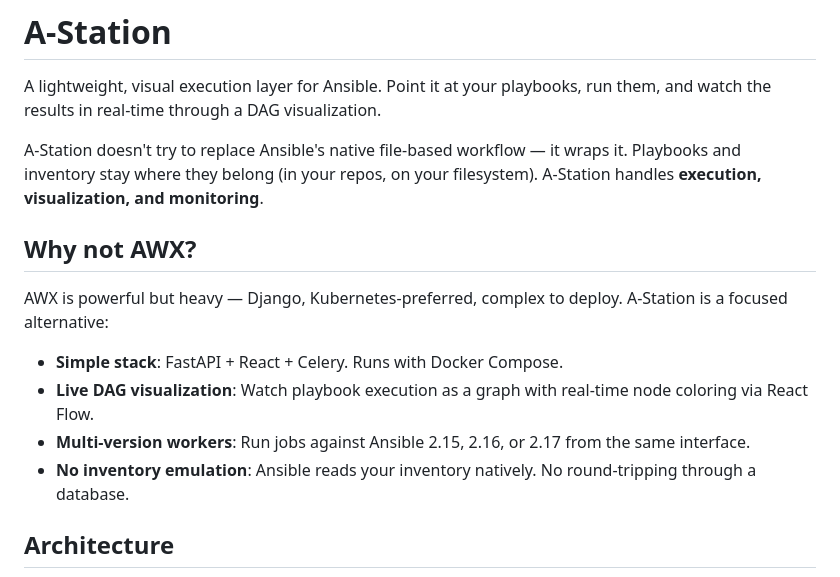
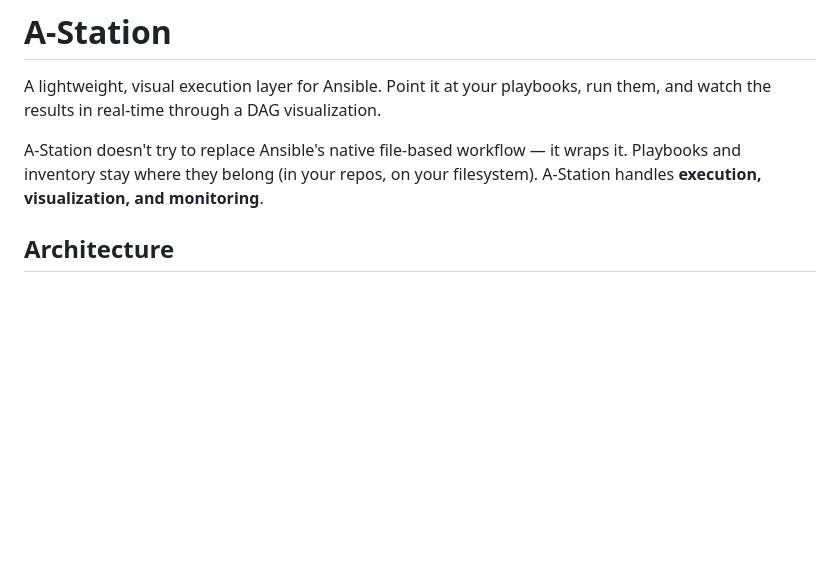
Before and after one commit to JamesTTTT/A-station, a Markdown page: README.md, the part around the change. Drawn GitHub-style; blank space fills up the shorter version.

```diff
--- a/README.md
+++ b/README.md
@@ -3,15 +3,6 @@
 A lightweight, visual execution layer for Ansible. Point it at your playbooks, run them, and watch the results in real-time through a DAG visualization.
 
 A-Station doesn't try to replace Ansible's native file-based workflow — it wraps it. Playbooks and inventory stay where they belong (in your repos, on your filesystem). A-Station handles **execution, visualization, and monitoring**.
-
-## Why not AWX?
-
-AWX is powerful but heavy — Django, Kubernetes-preferred, complex to deploy. A-Station is a focused alternative:
-
-- **Simple stack**: FastAPI + React + Celery. Runs with Docker Compose.
-- **Live DAG visualization**: Watch playbook execution as a graph with real-time node coloring via React Flow.
-- **Multi-version workers**: Run jobs against Ansible 2.15, 2.16, or 2.17 from the same interface.
-- **No inventory emulation**: Ansible reads your inventory natively. No round-tripping through a database.
 
 ## Architecture
 
```
